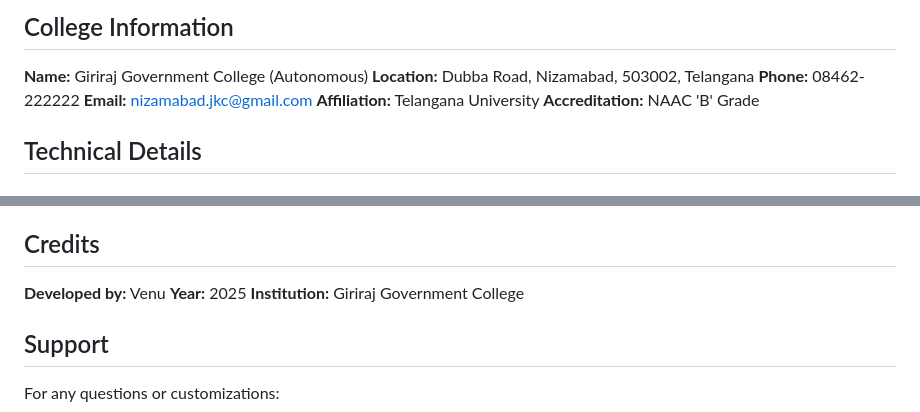
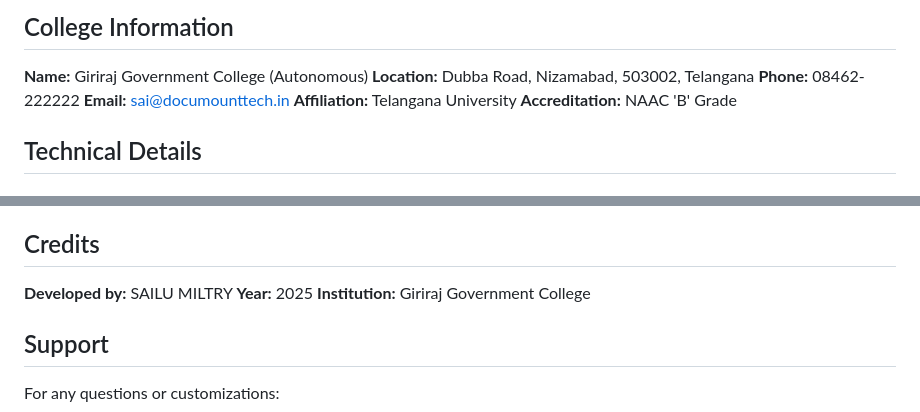
Before and after one commit to documounttech/GGCollege, a Markdown page: README.md, 2 parts joined by grey strips. GitHub-like rendering.

```diff
--- a/README.md
+++ b/README.md
@@ -80,7 +80,7 @@ Quick access links to:
 **Name:** Giriraj Government College (Autonomous)
 **Location:** Dubba Road, Nizamabad, 503002, Telangana
 **Phone:** 08462-222222
-**Email:** nizamabad.jkc@gmail.com
+**Email:** sai@documounttech.in
 **Affiliation:** Telangana University
 **Accreditation:** NAAC 'B' Grade
 
@@ -164,7 +164,7 @@ Search and replace color codes in css/style.css
 - Virtual campus tour
 
 ## Credits
-**Developed by:** Venu
+**Developed by:** SAILU MILTRY
 **Year:** 2025
 **Institution:** Giriraj Government College
 
```
